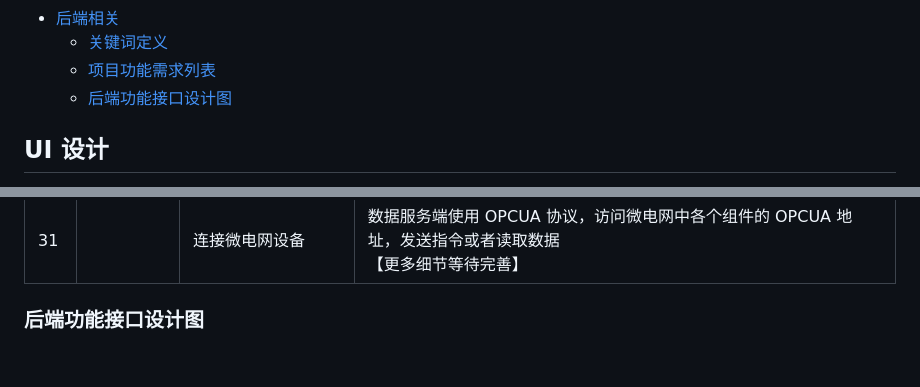
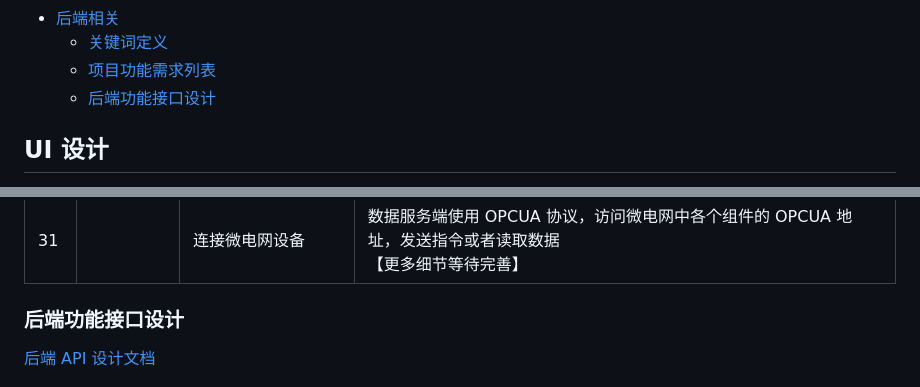
Before and after one commit to bloodmooncode/Blazorwasm, a Markdown page: README.md, 2 parts joined by grey strips. Drawn GitHub-style; blank space fills up the shorter version.

Commit message:
change api doc

```diff
--- a/README.md
+++ b/README.md
@@ -28,7 +28,7 @@
 - [后端相关](#后端相关)
   - [关键词定义](#关键词定义)
   - [项目功能需求列表](#项目功能需求列表)
-  - [后端功能接口设计图](#后端功能接口设计图)
+  - [后端功能接口设计](#后端功能接口设计)
 
 ## UI 设计
 
@@ -101,6 +101,8 @@ opcua client 数据
 | 30   | 数据服务端           | 优化电力数据                    | 数据服务端读取微电网的数据，传递给优化器，从优化器读取优化结果，将优化结果传递给微电网<br />【更多细节等待完善】                                                                                                                                                                                                                                                      |
 | 31   |                      | 连接微电网设备                  | 数据服务端使用 OPCUA 协议，访问微电网中各个组件的 OPCUA 地址，发送指令或者读取数据<br />【更多细节等待完善】                                                                                                                                                                                                                                                          |
 
-### 后端功能接口设计图
+### 后端功能接口设计
+
+[后端 API 设计文档](./Docs/api_backend.md)
 
 ![Alt text](./assets/database-tree.png)
```
Also changed, not shown: README_en.md (+1 -1 lines).
